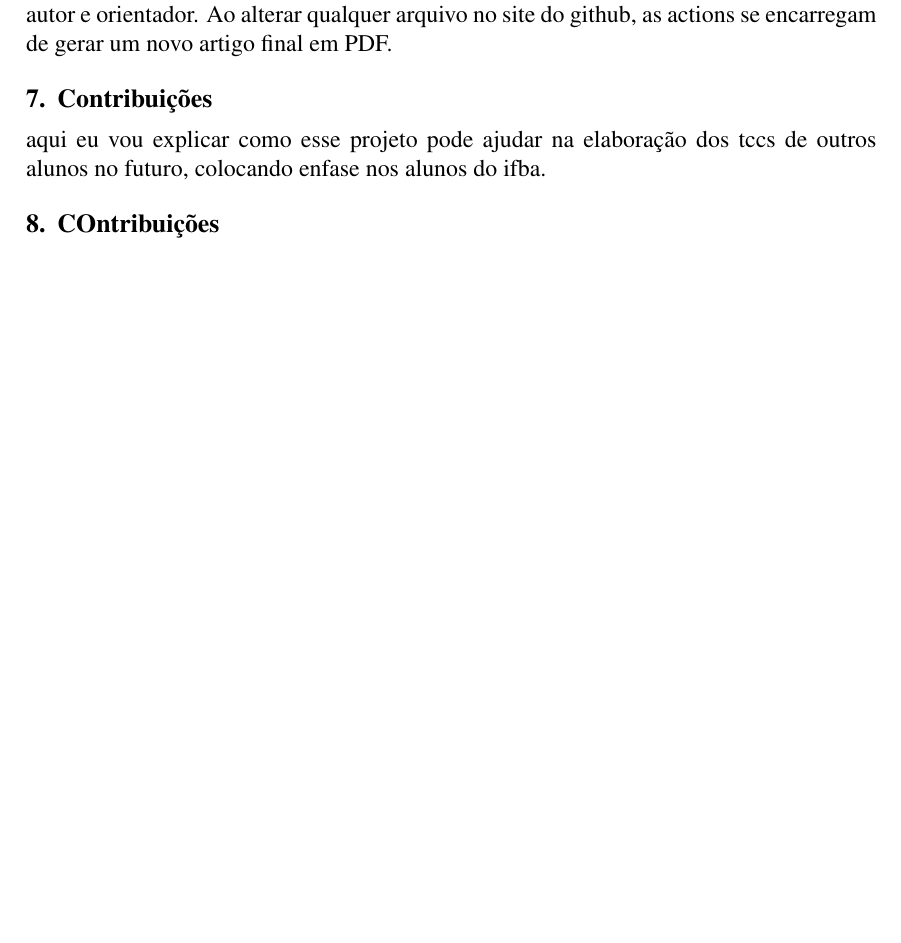
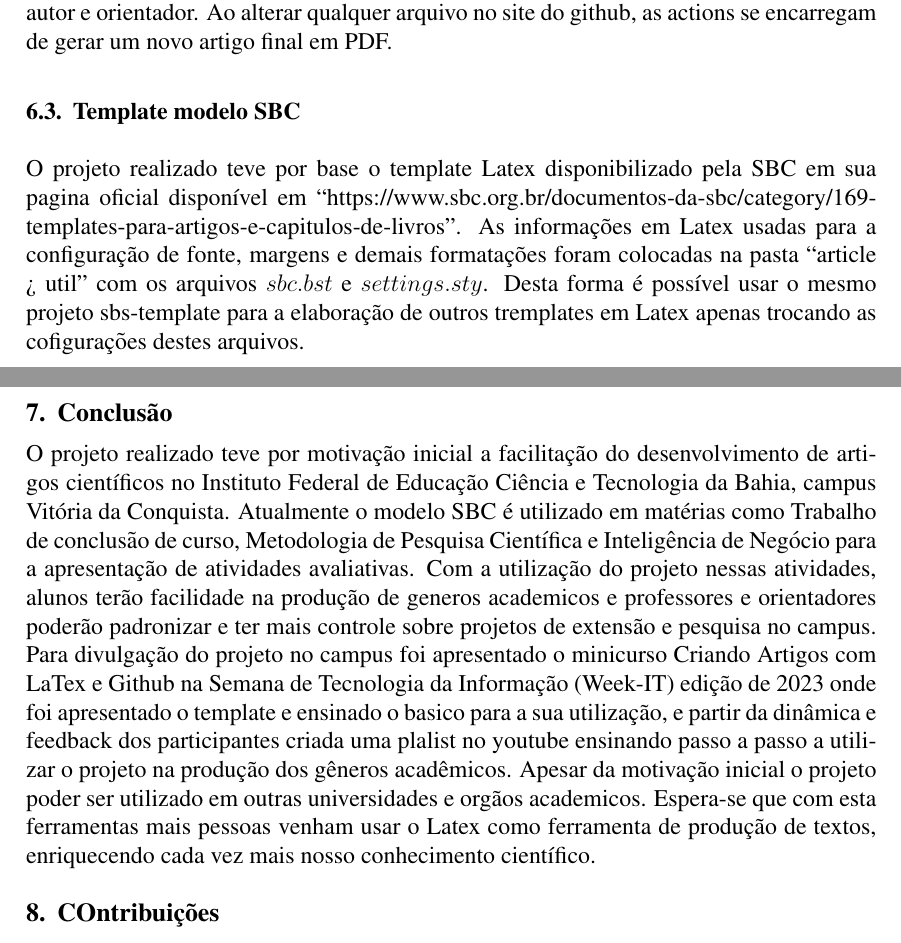
Before and after one commit to filipecancio/desenvolvendo-template-latex-para-artigos-academicos-usando-ferramentas-do-github, a LaTeX paper (article/main.tex, which reads article/sections/10_justify.tex, article/sections/8_metodology.tex): part of page 9 of 10 before the commit and two parts of pages 9 and 10 of 10 after it, the two joined at a grey line, cut so that both start at the same text, the shorter picture padded with empty space. Compiled offline with pdfLaTeX.

Commit message:
edições finais

```diff
--- a/article/sections/10_justify.tex
+++ b/article/sections/10_justify.tex
@@ -1,4 +1,5 @@
-\section{Contribuições}
+\section{Conclusão}
 
-
-aqui eu vou explicar como esse projeto pode ajudar na elaboração dos tccs de outros alunos no futuro, colocando enfase nos alunos do ifba.
+O projeto realizado teve por motivação inicial a facilitação do desenvolvimento de artigos científicos no Instituto Federal de Educação Ciência e Tecnologia da Bahia, campus Vitória da Conquista. Atualmente o modelo SBC é utilizado em matérias como Trabalho de conclusão de curso, Metodologia de Pesquisa Científica e Inteligência de Negócio para a apresentação de atividades avaliativas. Com a utilização do projeto nessas atividades, alunos terão facilidade na produção de generos academicos e professores e orientadores poderão padronizar e ter mais controle sobre projetos de extensão e pesquisa no campus.
+Para divulgação do projeto no campus foi apresentado o minicurso Criando Artigos com LaTex e Github na Semana de Tecnologia da Informação (Week-IT) edição de 2023 onde foi apresentado o template e ensinado o basico para a sua utilização, e partir da dinâmica e feedback dos participantes criada uma plalist no youtube ensinando passo a passo a utilizar o projeto na produção dos gêneros acadêmicos.
+Apesar da motivação inicial o projeto poder ser utilizado em outras universidades e orgãos academicos. Espera-se que com esta ferramentas mais pessoas venham usar o Latex como ferramenta de produção de textos, enriquecendo cada vez mais nosso conhecimento científico.
--- a/article/sections/8_metodology.tex
+++ b/article/sections/8_metodology.tex
@@ -45,3 +45,6 @@ O Github Actions é uma plataforma criada pelo GitHub que utiliza de containers
 \end{figure}
 
 A vantagem do github actions é permitir a edição e atualização do projeto sem necessáriamente criar um ambiente devcontainer para edições rápidas e discussões entre autor e orientador. Ao alterar qualquer arquivo no site do github, as actions se encarregam de gerar um novo artigo final em PDF.
+
+\subsection{Template modelo SBC}
+O projeto realizado teve por base o template Latex disponibilizado pela SBC em sua pagina oficial disponível em ``https://www.sbc.org.br/documentos-da-sbc/category/169-templates-para-artigos-e-capitulos-de-livros''. As informações em Latex usadas para a configuração de fonte, margens e demais formatações foram colocadas na pasta ``article > util'' com os arquivos $sbc.bst$ e $settings.sty$. Desta forma é possível usar o mesmo projeto sbs-template para a elaboração de outros tremplates em Latex apenas trocando as cofigurações destes arquivos.
```
Also changed, not shown: article/sections/7_development_flow.tex (line endings or trailing spaces).
